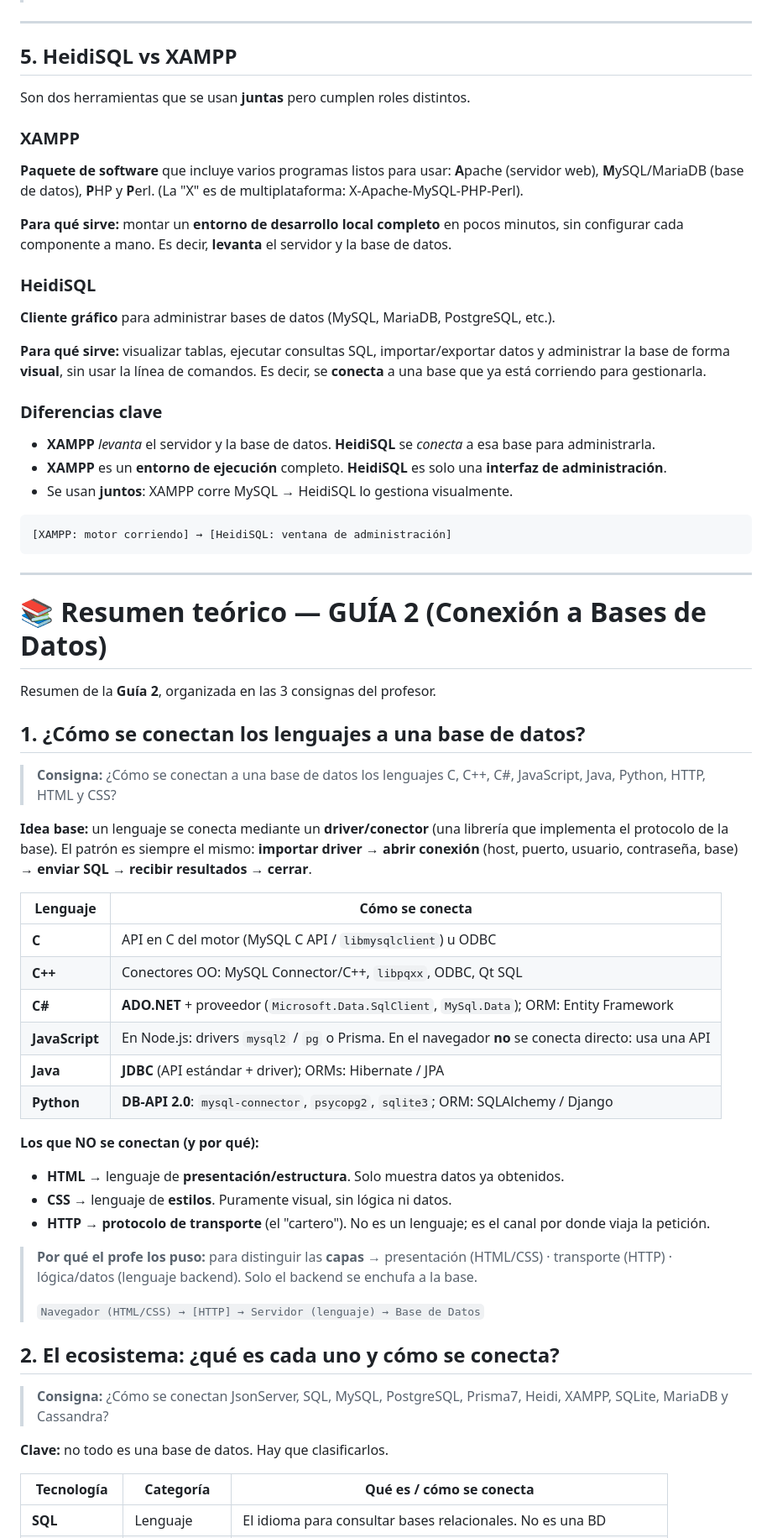
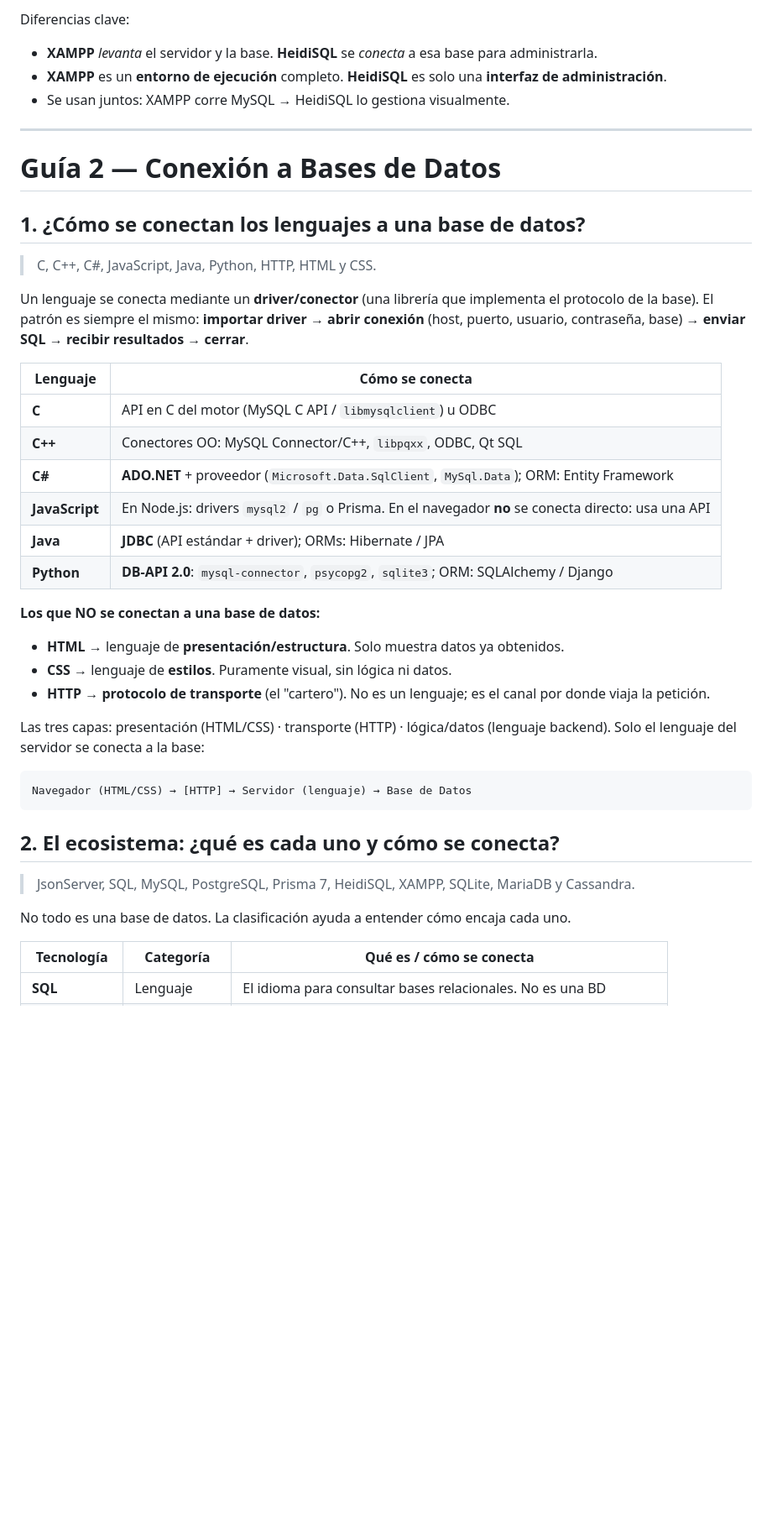
Before and after one commit to JuanDiaz26/guias-programacion-utn, a Markdown page: README.md, the part around one of its changes. Shown at 84% size. Drawn GitHub-style; blank space fills up the shorter version.

````diff
--- a/README.md
+++ b/README.md
@@ -190,53 +187,22 @@ Describen cómo se vinculan las tablas entre sí:
+Diferencias clave:
+- **XAMPP** *levanta* el servidor y la base. **HeidiSQL** se *conecta* a esa base
+  para administrarla.
+- **XAMPP** es un **entorno de ejecución** completo. **HeidiSQL** es solo una
+  **interfaz de administración**.
+- Se usan juntos: XAMPP corre MySQL → HeidiSQL lo gestiona visualmente.
 
 ---
 
-## 5. HeidiSQL vs XAMPP
-
-Son dos herramientas que se usan **juntas** pero cumplen roles distintos.
-
-### XAMPP
-**Paquete de software** que incluye varios programas listos para usar:
-**A**pache (servidor web), **M**ySQL/MariaDB (base de datos), **P**HP y **P**erl.
-(La "X" es de multiplataforma: X-Apache-MySQL-PHP-Perl).
-
-**Para qué sirve:** montar un **entorno de desarrollo local completo** en pocos
-minutos, sin configurar cada componente a mano. Es decir, **levanta** el servidor y
-la base de datos.
-
-### HeidiSQL
-**Cliente gráfico** para administrar bases de datos (MySQL, MariaDB, PostgreSQL,
-etc.).
-
-**Para qué sirve:** visualizar tablas, ejecutar consultas SQL, importar/exportar
-datos y administrar la base de forma **visual**, sin usar la línea de comandos. Es
-decir, se **conecta** a una base que ya está corriendo para gestionarla.
-
-### Diferencias clave
-- **XAMPP** *levanta* el servidor y la base de datos. **HeidiSQL** se *conecta* a esa
-  base para administrarla.
-- **XAMPP** es un **entorno de ejecución** completo. **HeidiSQL** es solo una
-  **interfaz de administración**.
-- Se usan **juntos**: XAMPP corre MySQL → HeidiSQL lo gestiona visualmente.
-
-```
-[XAMPP: motor corriendo] → [HeidiSQL: ventana de administración]
-```
-
----
-
-# 📚 Resumen teórico — GUÍA 2 (Conexión a Bases de Datos)
-
-Resumen de la **Guía 2**, organizada en las 3 consignas del profesor.
+# Guía 2 — Conexión a Bases de Datos
 
 ## 1. ¿Cómo se conectan los lenguajes a una base de datos?
 
-> **Consigna:** ¿Cómo se conectan a una base de datos los lenguajes C, C++, C#,
-> JavaScript, Java, Python, HTTP, HTML y CSS?
+> C, C++, C#, JavaScript, Java, Python, HTTP, HTML y CSS.
 
-**Idea base:** un lenguaje se conecta mediante un **driver/conector** (una librería
-que implementa el protocolo de la base). El patrón es siempre el mismo:
-**importar driver → abrir conexión** (host, puerto, usuario, contraseña, base) **→
-enviar SQL → recibir resultados → cerrar**.
+Un lenguaje se conecta mediante un **driver/conector** (una librería que implementa
+el protocolo de la base). El patrón es siempre el mismo: **importar driver → abrir
+conexión** (host, puerto, usuario, contraseña, base) **→ enviar SQL → recibir
+resultados → cerrar**.
 
 | Lenguaje | Cómo se conecta |
 |---|---|
@@ -247,24 +213,24 @@ enviar SQL → recibir resultados → cerrar**.
 | **Java** | **JDBC** (API estándar + driver); ORMs: Hibernate / JPA |
 | **Python** | **DB-API 2.0**: `mysql-connector`, `psycopg2`, `sqlite3`; ORM: SQLAlchemy / Django |
 
-**Los que NO se conectan (y por qué):**
+**Los que NO se conectan a una base de datos:**
 - **HTML** → lenguaje de **presentación/estructura**. Solo muestra datos ya obtenidos.
 - **CSS** → lenguaje de **estilos**. Puramente visual, sin lógica ni datos.
 - **HTTP** → **protocolo de transporte** (el "cartero"). No es un lenguaje; es el
   canal por donde viaja la petición.
 
-> **Por qué el profe los puso:** para distinguir las **capas** →
-> presentación (HTML/CSS) · transporte (HTTP) · lógica/datos (lenguaje backend).
-> Solo el backend se enchufa a la base.
->
-> `Navegador (HTML/CSS) → [HTTP] → Servidor (lenguaje) → Base de Datos`
+Las tres capas: presentación (HTML/CSS) · transporte (HTTP) · lógica/datos (lenguaje
+backend). Solo el lenguaje del servidor se conecta a la base:
+
+```
+Navegador (HTML/CSS) → [HTTP] → Servidor (lenguaje) → Base de Datos
+```
 
 ## 2. El ecosistema: ¿qué es cada uno y cómo se conecta?
 
-> **Consigna:** ¿Cómo se conectan JsonServer, SQL, MySQL, PostgreSQL, Prisma7,
-> Heidi, XAMPP, SQLite, MariaDB y Cassandra?
+> JsonServer, SQL, MySQL, PostgreSQL, Prisma 7, HeidiSQL, XAMPP, SQLite, MariaDB y Cassandra.
 
-**Clave:** no todo es una base de datos. Hay que clasificarlos.
+No todo es una base de datos. La clasificación ayuda a entender cómo encaja cada uno.
 
 | Tecnología | Categoría | Qué es / cómo se conecta |
 |---|---|---|
````
Also changed, not shown: other parts of README.md (+64 -81 lines).
